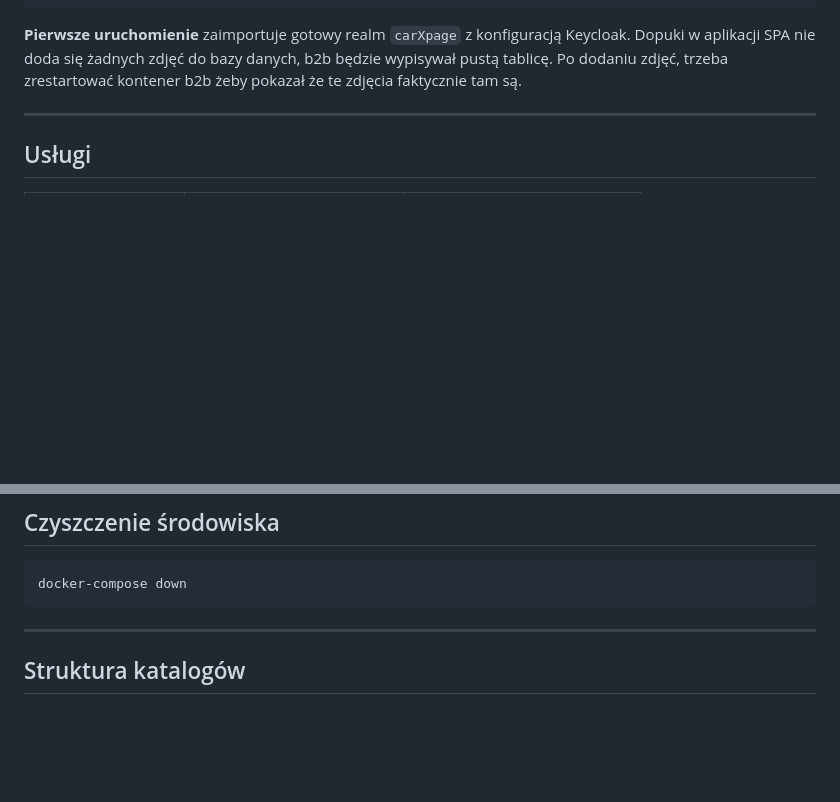
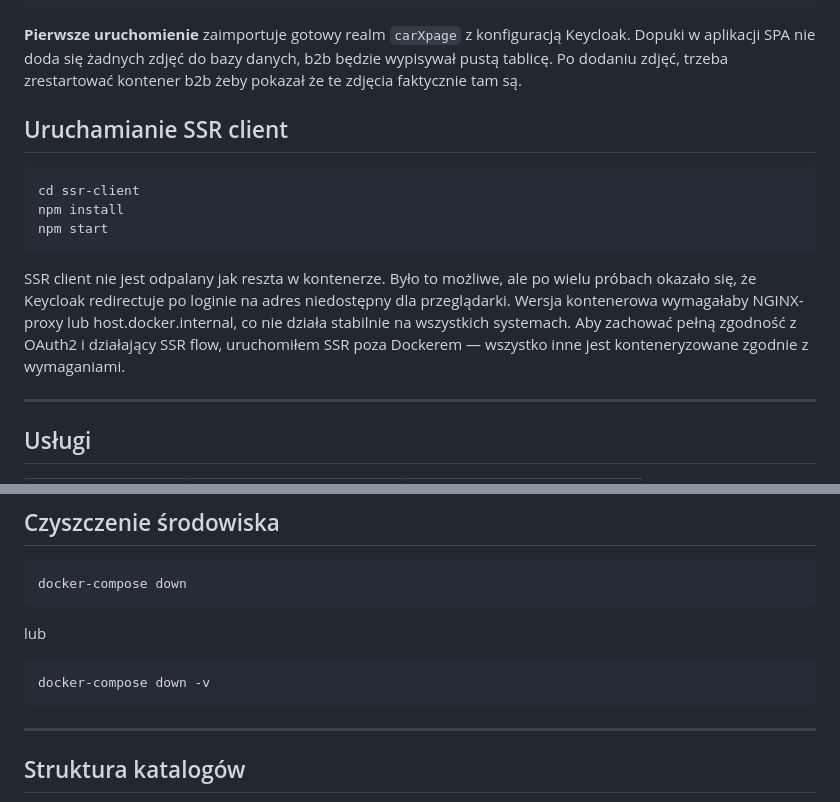
Before and after one commit to JanJus7/photoStoragePage, a Markdown page: README.md, 2 parts joined by grey strips. GitHub-like rendering; blank space fills up the shorter version.

````diff
--- a/README.md
+++ b/README.md
@@ -30,6 +30,17 @@ docker-compose up --build
 ```
 
 **Pierwsze uruchomienie** zaimportuje gotowy realm `carXpage` z konfiguracją Keycloak. Dopuki w aplikacji SPA nie doda się żadnych zdjęć do bazy danych, b2b będzie wypisywał pustą tablicę. Po dodaniu zdjęć, trzeba zrestartować kontener b2b żeby pokazał że te zdjęcia faktycznie tam są.
+
+## Uruchamianie SSR client
+
+```bash
+cd ssr-client
+npm install
+npm start
+```
+
+SSR client nie jest odpalany jak reszta w kontenerze. Było to możliwe, ale po wielu próbach okazało się, że Keycloak redirectuje po loginie na adres niedostępny dla przeglądarki. Wersja kontenerowa wymagałaby NGINX-proxy lub host.docker.internal, co nie działa stabilnie na wszystkich systemach. Aby zachować pełną zgodność z OAuth2 i działający SSR flow, uruchomiłem SSR poza Dockerem — wszystko inne jest konteneryzowane zgodnie z wymaganiami.
+
 
 ---
 
@@ -102,6 +113,12 @@ hasło: admin
 docker-compose down
 ```
 
+lub
+
+```bash
+docker-compose down -v
+```
+
 ---
 
 ## Struktura katalogów
````
